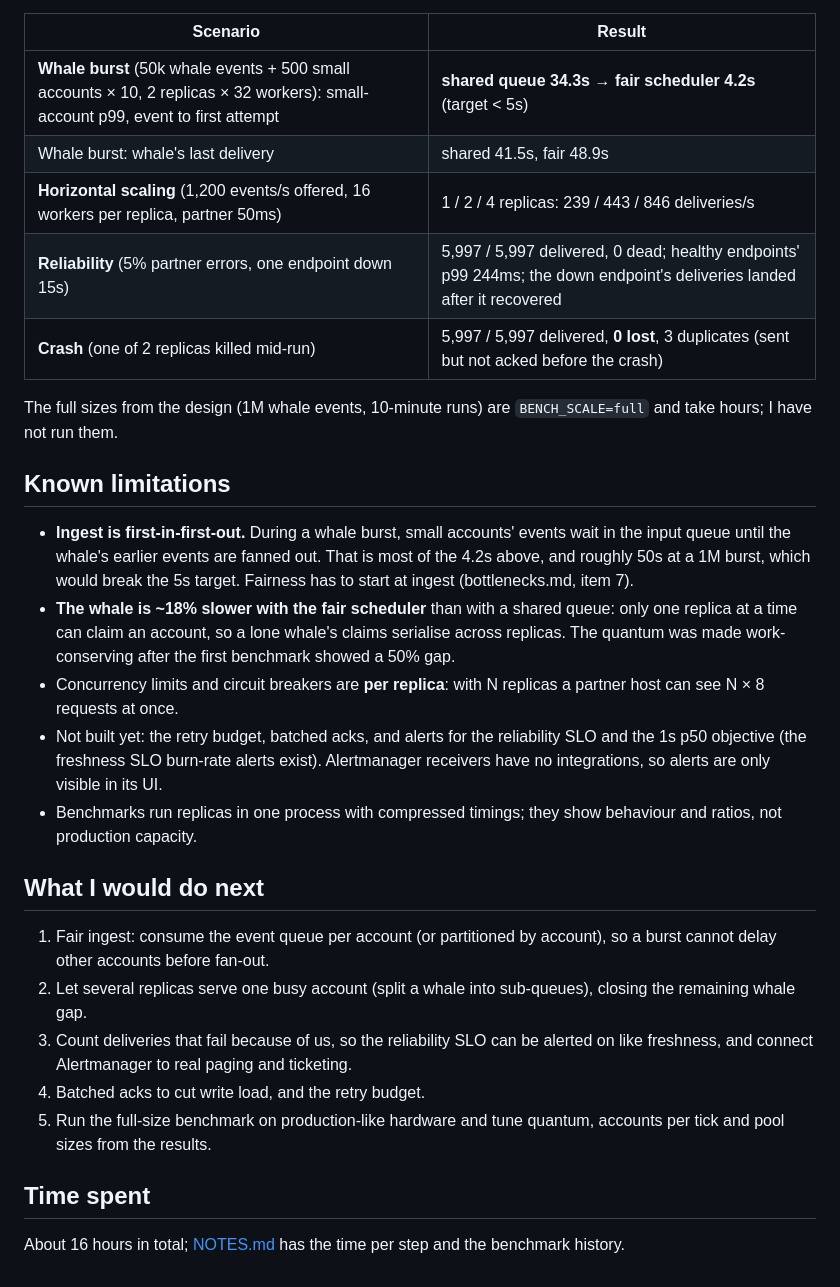
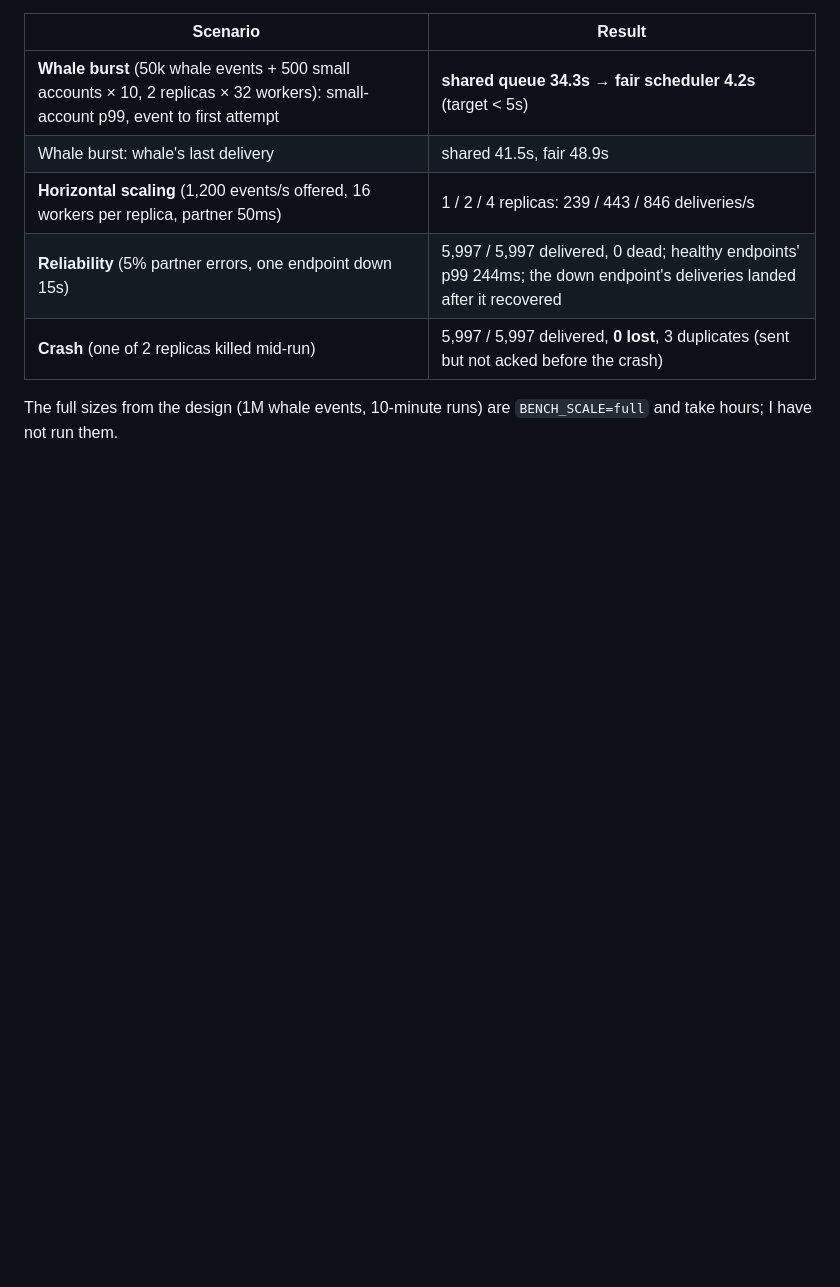
Before and after one commit to thinhngtruong/webhook_notifier, a Markdown page: README.md, the part around one of its changes. GitHub-like rendering; blank space fills up the shorter version.

```diff
--- a/README.md
+++ b/README.md
@@ -70,23 +78,3 @@ In the PoC the event source is an `events_queue` table with a visibility timeout
 | **Crash** (one of 2 replicas killed mid-run) | 5,997 / 5,997 delivered, **0 lost**, 3 duplicates (sent but not acked before the crash) |
 
 The full sizes from the design (1M whale events, 10-minute runs) are `BENCH_SCALE=full` and take hours; I have not run them.
-
-## Known limitations
-
-- **Ingest is first-in-first-out.** During a whale burst, small accounts' events wait in the input queue until the whale's earlier events are fanned out. That is most of the 4.2s above, and roughly 50s at a 1M burst, which would break the 5s target. Fairness has to start at ingest (bottlenecks.md, item 7).
-- **The whale is ~18% slower with the fair scheduler** than with a shared queue: only one replica at a time can claim an account, so a lone whale's claims serialise across replicas. The quantum was made work-conserving after the first benchmark showed a 50% gap.
-- Concurrency limits and circuit breakers are **per replica**: with N replicas a partner host can see N × 8 requests at once.
-- Not built yet: the retry budget, batched acks, and alerts for the reliability SLO and the 1s p50 objective (the freshness SLO burn-rate alerts exist). Alertmanager receivers have no integrations, so alerts are only visible in its UI.
-- Benchmarks run replicas in one process with compressed timings; they show behaviour and ratios, not production capacity.
-
-## What I would do next
-
-1. Fair ingest: consume the event queue per account (or partitioned by account), so a burst cannot delay other accounts before fan-out.
-2. Let several replicas serve one busy account (split a whale into sub-queues), closing the remaining whale gap.
-3. Count deliveries that fail because of us, so the reliability SLO can be alerted on like freshness, and connect Alertmanager to real paging and ticketing.
-4. Batched acks to cut write load, and the retry budget.
-5. Run the full-size benchmark on production-like hardware and tune quantum, accounts per tick and pool sizes from the results.
-
-## Time spent
-
-About 16 hours in total; [NOTES.md](NOTES.md) has the time per step and the benchmark history.
```
Also changed, not shown: other parts of README.md (+24 -16 lines), docs/design.md (+35 -17 lines), docs/img/component_overview.png, 1 other file.
